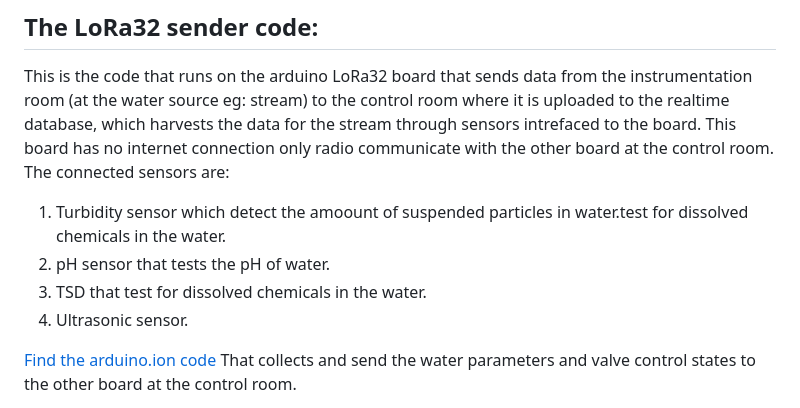
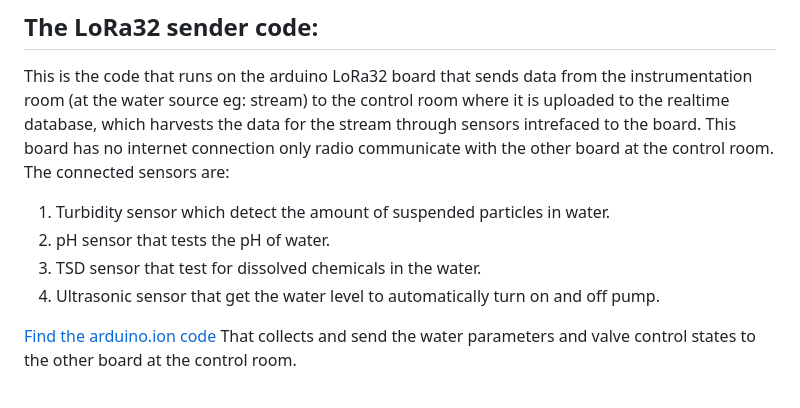
Before and after one commit to minenhledlamini12/Rural-smart-water, a Markdown page: README.md, the part around the change. Drawn GitHub-style.

```diff
--- a/README.md
+++ b/README.md
@@ -25,10 +25,10 @@ maintenance ensuring a constant supply of clean water through:
 ## The LoRa32 sender code:
 This is the code that runs on the arduino LoRa32 board that sends data from the instrumentation room (at the water source eg: stream) to the control room where it is uploaded to the realtime database, which harvests the data for the stream through sensors intrefaced to the board. This board has no internet connection only radio communicate with the other board at the control room. The connected sensors are:
 
-1. Turbidity sensor which detect the amoount of suspended particles in water.test for dissolved chemicals in the water.
+1. Turbidity sensor which detect the amount of suspended particles in water.
 2. pH sensor that tests the pH of water.
-3. TSD  that test for dissolved chemicals in the water.
-4. Ultrasonic sensor.
+3. TSD sensor that test for dissolved chemicals in the water.
+4. Ultrasonic sensor that get the water level to automatically turn on and off pump.
 
 [Find the arduino.ion code](https://github.com/minenhledlamini12/Rural-smart-water/tree/main/firebase-rural-smart-water) That collects and send the water parameters and valve control states to the other board at the control room.
 
```
